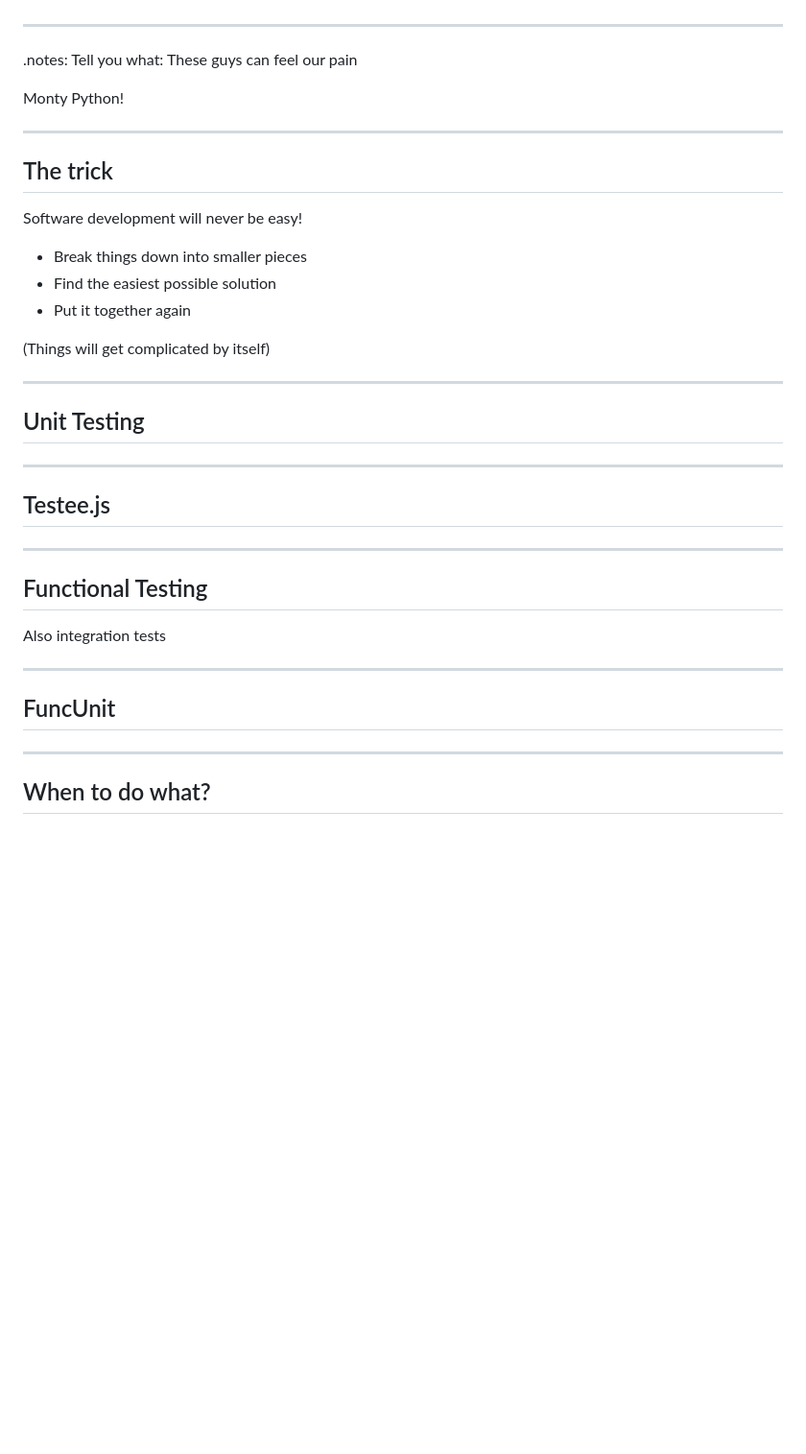
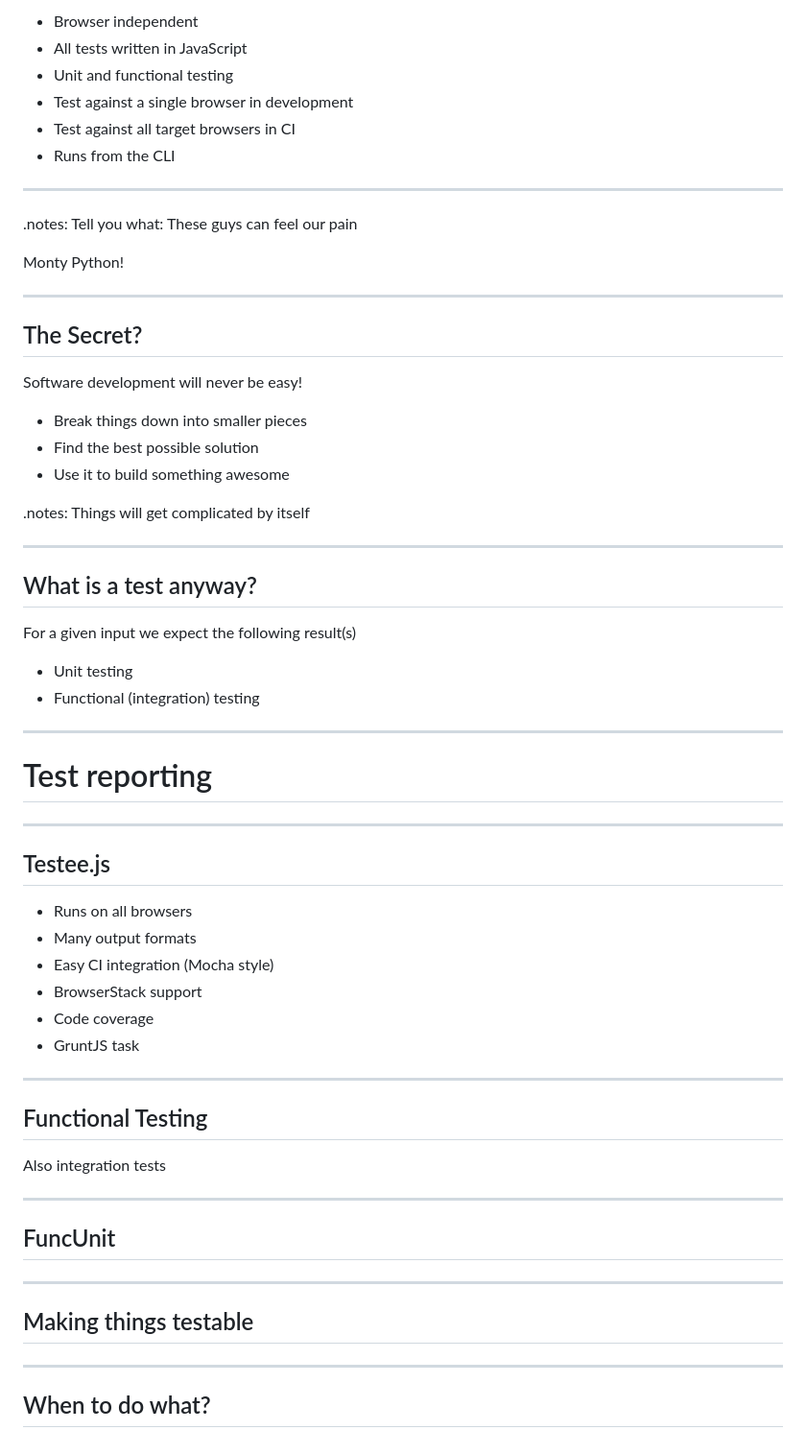
Before and after one commit to daffl/jqueryto, a Markdown page: readme.md, the part around one of its changes. Shown at 96% size. GitHub-like rendering; blank space fills up the shorter version.

```diff
--- a/readme.md
+++ b/readme.md
@@ -40,3 +59,9 @@ https://speakerdeck.com/twinturbo/javascript-testing-the-holy-grail
+- Browser independent
+- All tests written in JavaScript
+- Unit and functional testing
+- Test against a single browser in development
+- Test against all target browsers in CI
+- Runs from the CLI
 
 ---
 
@@ -46,23 +71,41 @@ Monty Python!
 
 ---
 
-## The trick
+## The Secret?
 
 Software development will never be easy!
 
 - Break things down into smaller pieces
-- Find the easiest possible solution
-- Put it together again
+- Find the best possible solution
+- Use it to build something awesome
 
-(Things will get complicated by itself)
+.notes: Things will get complicated by itself
 
 ---
 
-## Unit Testing
+## What is a test anyway?
+
+For a given input we expect the following result(s)
+
+- Unit testing
+- Functional (integration) testing
+
+
+
+---
+
+# Test reporting
 
 ---
 
 ## Testee.js
+
+- Runs on all browsers
+- Many output formats
+- Easy CI integration (Mocha style)
+- BrowserStack support
+- Code coverage
+- GruntJS task
 
 ---
 
@@ -76,4 +119,8 @@ Also integration tests
 
 ---
 
+## Making things testable
+
+---
+
 ## When to do what?
```
Also changed, not shown: other parts of readme.md (+32 -13 lines), images/smiley_confused.png (added), images/smiley_unhappy.png (added), 4 other files.
